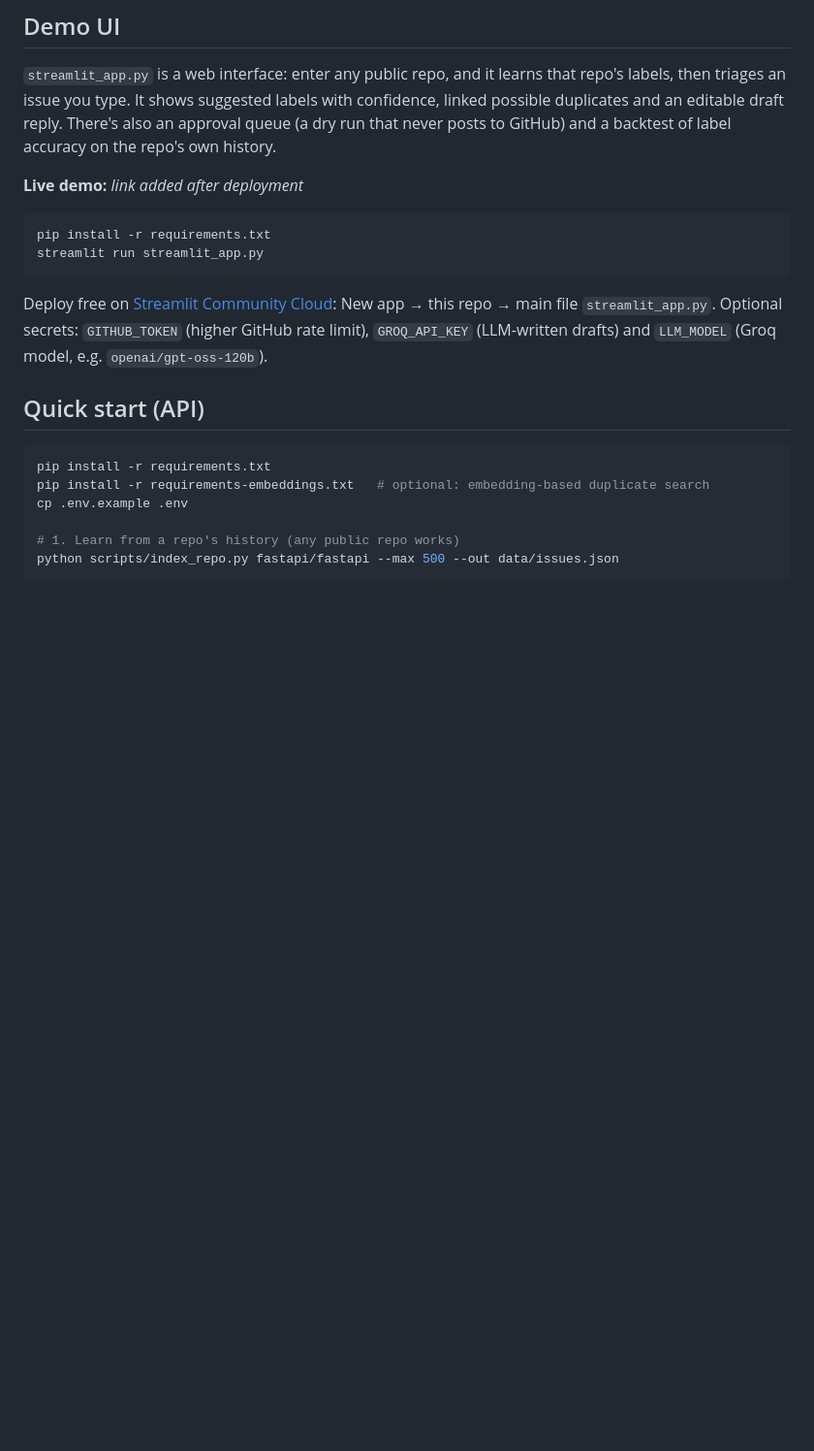
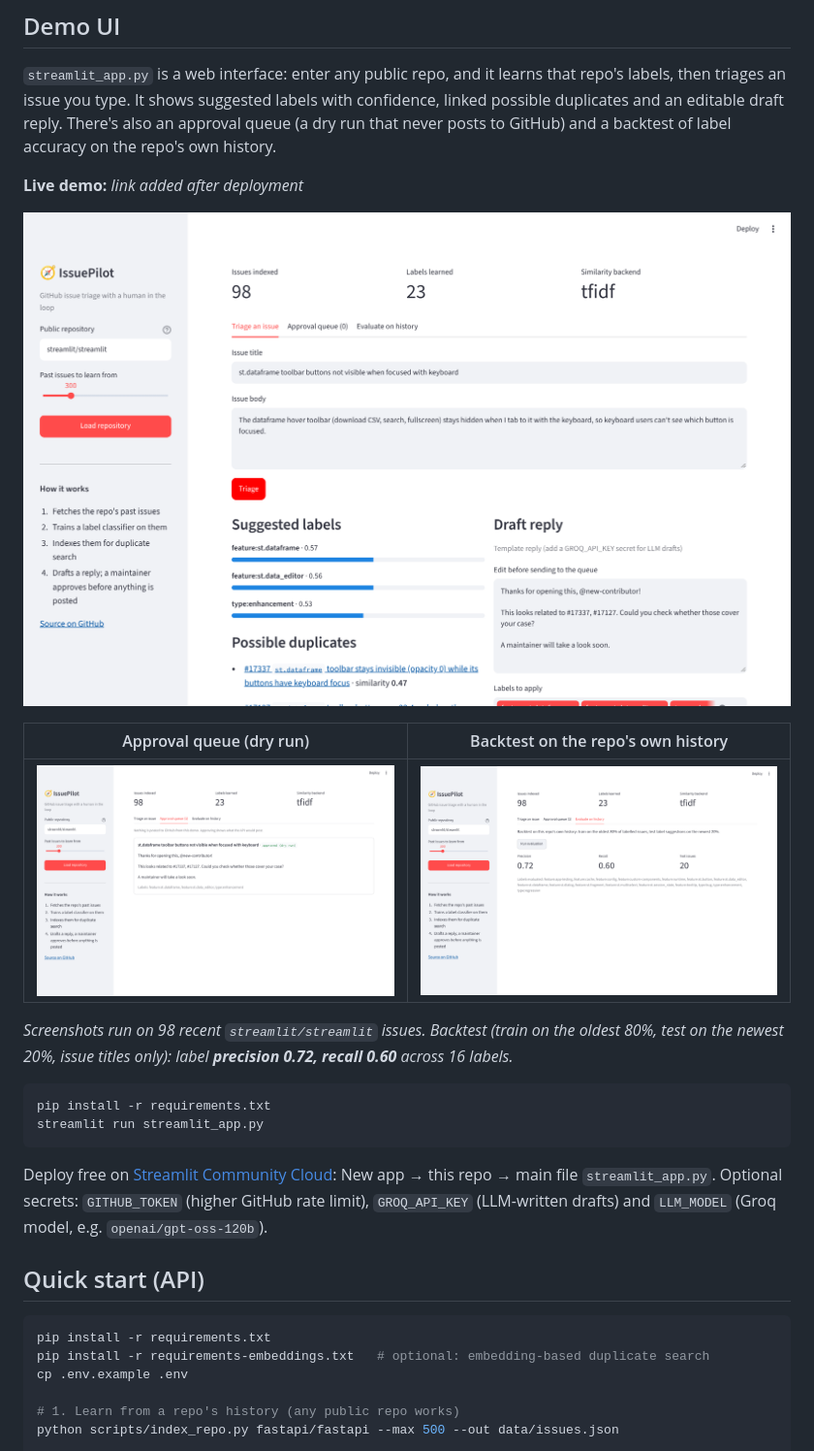
Before and after one commit to Abhisheklpu1731/issuepilot, a Markdown page: README.md, the part around the change. Shown at 97% size. GitHub-like rendering; pictures changed too: docs/screenshots/approval-queue.png (added), docs/screenshots/evaluation.png (added), docs/screenshots/triage.png (added); blank space fills up the shorter version.

Commit message:
Add screenshots and backtest results to README

````diff
--- a/README.md
+++ b/README.md
@@ -27,6 +27,14 @@ GitHub "issue opened" webhook ──▶ verify HMAC signature
 `streamlit_app.py` is a web interface: enter any public repo, and it learns that repo's labels, then triages an issue you type. It shows suggested labels with confidence, linked possible duplicates and an editable draft reply. There's also an approval queue (a dry run that never posts to GitHub) and a backtest of label accuracy on the repo's own history.
 
 **Live demo:** _link added after deployment_
+
+![Triage view: suggested labels, possible duplicates and an editable draft reply](docs/screenshots/triage.png)
+
+| Approval queue (dry run) | Backtest on the repo's own history |
+|---|---|
+| ![Approval queue](docs/screenshots/approval-queue.png) | ![Evaluation](docs/screenshots/evaluation.png) |
+
+*Screenshots run on 98 recent `streamlit/streamlit` issues. Backtest (train on the oldest 80%, test on the newest 20%, issue titles only): label **precision 0.72, recall 0.60** across 16 labels.*
 
 ```bash
 pip install -r requirements.txt
````
